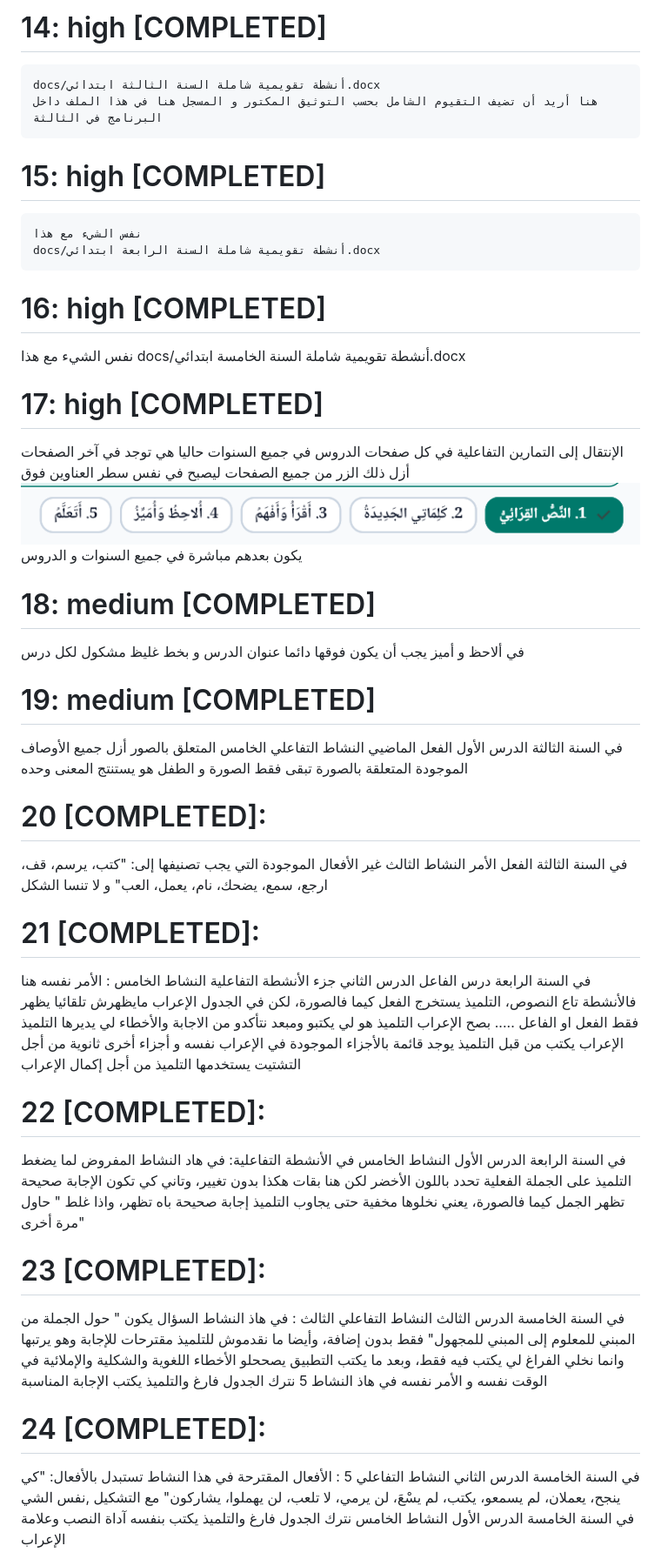
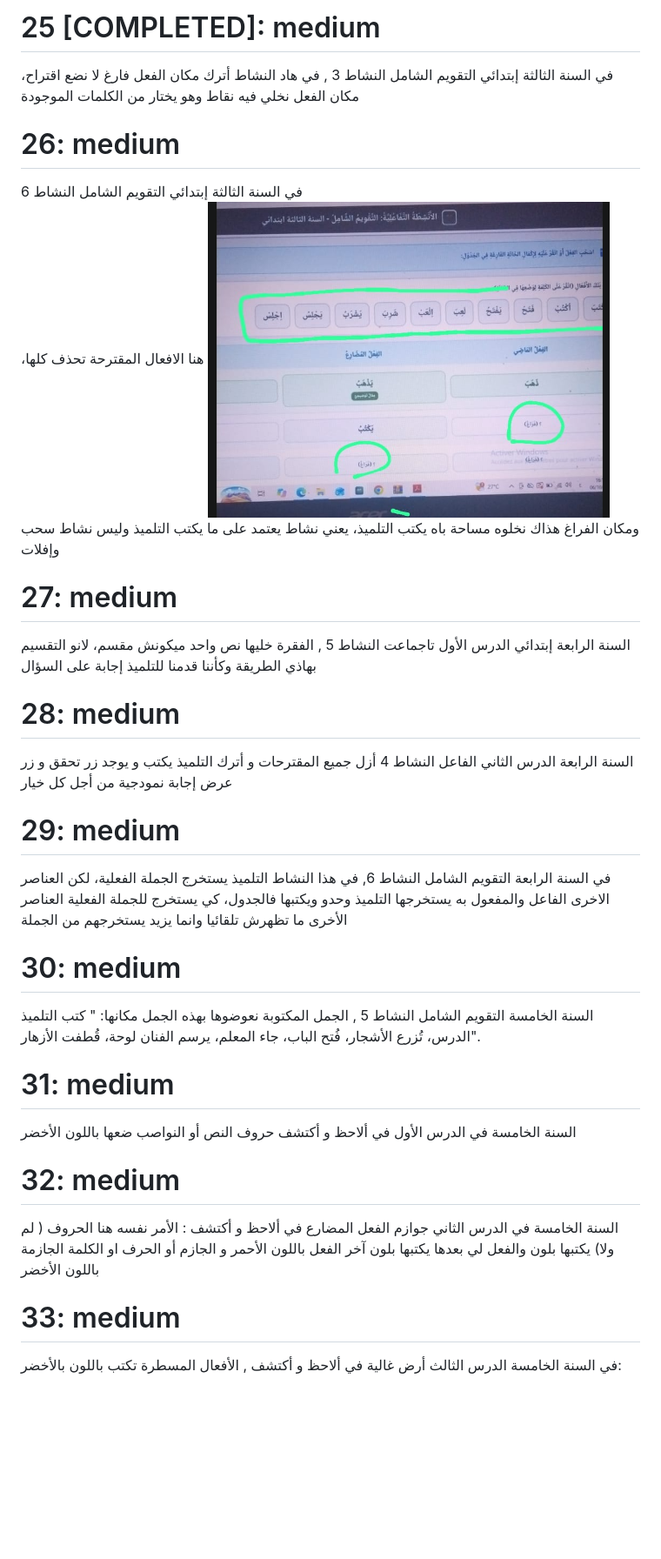
Before and after one commit to MohammedBoure/Bayan, a Markdown page: docs/tasks.md, the part around the change printed below. Shown: that part at 87% size. Drawn GitHub-style; pictures changed too: docs/assets/image_20261006_190306.png (added); blank space fills up the shorter version.

```diff
--- a/docs/tasks.md
+++ b/docs/tasks.md
@@ -1,61 +1,46 @@
-# 14: high  [COMPLETED]
-    docs/أنشطة تقويمية شاملة السنة الثالثة ابتدائي.docx
-    هنا أريد أن تضيف التقيوم الشامل بحسب التوثيق المكتور و المسجل هنا في هذا الملف داخل البرنامج في الثالثة
+# 25 [COMPLETED]: medium
 
-# 15:  high [COMPLETED]
-
-    نفس الشيء مع هذا
-    docs/أنشطة تقويمية شاملة السنة الرابعة ابتدائي.docx
+في السنة الثالثة إبتدائي التقويم الشامل النشاط 3 , في هاد النشاط أترك مكان الفعل فارغ لا نضع اقتراح، مكان الفعل نخلي فيه نقاط وهو يختار من الكلمات الموجودة
 
 
-# 16: high [COMPLETED]
+# 26: medium
 
-نفس الشيء مع هذا docs/أنشطة تقويمية شاملة السنة الخامسة ابتدائي.docx
+في السنة الثالثة إبتدائي التقويم الشامل النشاط 6
+![image](assets/image_20261006_190306.png)
+هنا الافعال المقترحة تحذف كلها، ومكان الفراغ هذاك نخلوه مساحة باه يكتب التلميذ، يعني نشاط يعتمد على ما يكتب التلميذ وليس نشاط سحب وإفلات
 
-# 17: high [COMPLETED]
+# 27: medium
 
-الإنتقال إلى التمارين التفاعلية في كل صفحات الدروس في جميع السنوات حاليا هي توجد في آخر الصفحات أزل ذلك الزر من جميع الصفحات ليصبح في نفس سطر العناوين فوق
-![image](assets/image_20261002_181909.png)
-يكون بعدهم مباشرة في جميع السنوات و الدروس
-
-# 18: medium [COMPLETED]
-
-في ألاحظ و أميز يجب أن يكون فوقها دائما عنوان الدرس و بخط غليظ مشكول لكل درس
+السنة الرابعة إبتدائي الدرس الأول تاجماعت النشاط 5 ,  الفقرة خليها نص واحد ميكونش مقسم، لانو التقسيم بهاذي الطريقة وكأننا قدمنا للتلميذ إجابة على السؤال
 
 
-# 19: medium [COMPLETED]
-
-في السنة الثالثة  الدرس الأول الفعل الماضيي النشاط التفاعلي الخامس المتعلق بالصور أزل جميع الأوصاف الموجودة المتعلقة بالصورة تبقى فقط الصورة و الطفل هو يستنتج المعنى وحده
-
-# 20 [COMPLETED]:
-
-في السنة الثالثة الفعل الأمر النشاط الثالث غير الأفعال الموجودة التي يجب تصنيفها إلى:
-    "كتب، يرسم، قف، ارجع، سمع، يضحك، نام، يعمل، العب"  و لا تنسا الشكل
+# 28: medium
 
 
-# 21 [COMPLETED]:
+السنة الرابعة الدرس الثاني الفاعل النشاط 4 أزل جميع المقترحات و أترك التلميذ يكتب و يوجد زر تحقق و زر عرض إجابة نمودجية من أجل كل خيار
 
-في السنة الرابعة درس الفاعل الدرس الثاني جزء الأنشطة التفاعلية النشاط الخامس :
-    الأمر نفسه هنا فالأنشطة تاع النصوص، التلميذ يستخرج الفعل كيما فالصورة، لكن في الجدول الإعراب مايظهرش تلقائيا يظهر فقط الفعل او الفاعل ..... بصح الإعراب  التلميذ هو لي يكتبو ومبعد نتأكدو من الاجابة والأخطاء لي يديرها التلميذ
-    الإعراب يكتب من قبل التلميذ يوجد قائمة بالأجزاء الموجودة في الإعراب نفسه و أجزاء أخرى ثانوية من أجل التشتيت يستخدمها التلميذ من أجل إكمال الإعراب
+# 29: medium
+
+في السنة الرابعة التقويم الشامل النشاط 6, في هذا النشاط التلميذ يستخرج الجملة الفعلية، لكن العناصر الاخرى الفاعل والمفعول به يستخرجها التلميذ وحدو ويكتبها فالجدول، كي يستخرج للجملة الفعلية العناصر الأخرى ما تظهرش تلقائيا وانما يزيد يستخرجهم من الجملة
 
 
-# 22 [COMPLETED]:
+# 30: medium
 
-في السنة الرابعة الدرس الأول النشاط الخامس في الأنشطة التفاعلية:
-    في هاد النشاط المفروض لما يضغط التلميذ على الجملة الفعلية تحدد باللون الأخضر لكن هنا بقات هكذا بدون تغيير، وتاني كي تكون الإجابة صحيحة تظهر الجمل كيما فالصورة، يعني نخلوها مخفية حتى يجاوب التلميذ إجابة صحيحة باه تظهر، واذا غلط " حاول مرة أخرى"
+السنة الخامسة التقويم الشامل النشاط 5 , الجمل المكتوبة نعوضوها بهذه الجمل مكانها: " كتب التلميذ الدرس، تُزرع الأشجار، فُتح الباب، جاء المعلم، يرسم الفنان لوحة، قُطفت الأزهار".
 
 
-# 23 [COMPLETED]:
-
-في السنة الخامسة الدرس الثالث النشاط التفاعلي الثالث :
-    في هاذ النشاط السؤال يكون " حول الجملة من المبني للمعلوم إلى المبني للمجهول" فقط بدون إضافة، وأيضا ما نقدموش للتلميذ مقترحات للإجابة وهو يرتبها وانما نخلي الفراغ لي يكتب فيه فقط، وبعد ما يكتب التطبيق يصححلو الأخطاء اللغوية والشكلية والإملائية في الوقت نفسه و الأمر نفسه في هاذ النشاط 5 نترك الجدول فارغ والتلميذ يكتب الإجابة المناسبة
+# 31: medium
 
 
-# 24 [COMPLETED]:
+السنة الخامسة في الدرس الأول في ألاحظ و أكتشف حروف النص أو النواصب ضعها باللون الأخضر
+
+# 32: medium
+
+السنة الخامسة في الدرس الثاني جوازم الفعل المضارع في ألاحظ و أكتشف :
+   الأمر نفسه هنا الحروف ( لم ولا) يكتبها بلون والفعل لي بعدها يكتبها بلون آخر الفعل باللون الأحمر و الجازم أو الحرف او الكلمة الجازمة باللون الأخضر
 
 
-في السنة الخامسة الدرس الثاني النشاط التفاعلي 5 :
-    الأفعال المقترحة في هذا النشاط تستبدل بالأفعال: "كي ينجح، يعملان، لم يسمعو، يكتب، لم يسْعَ، لن يرمي، لا تلعب، لن يهملوا، يشاركون" مع التشكيل  ,نفس الشي في السنة الخامسة الدرس الأول النشاط الخامس نترك الجدول فارغ والتلميذ يكتب بنفسه آداة النصب وعلامة الإعراب
+# 33: medium
 
+في السنة الخامسة الدرس الثالث أرض غالية في ألاحظ و أكتشف , الأفعال المسطرة  تكتب باللون بالأخضر:
 
```
Also changed, not shown: other parts of docs/tasks.md (+4 -45 lines), docs/assets/image_20261006_193713.png (added), 4 other files.
